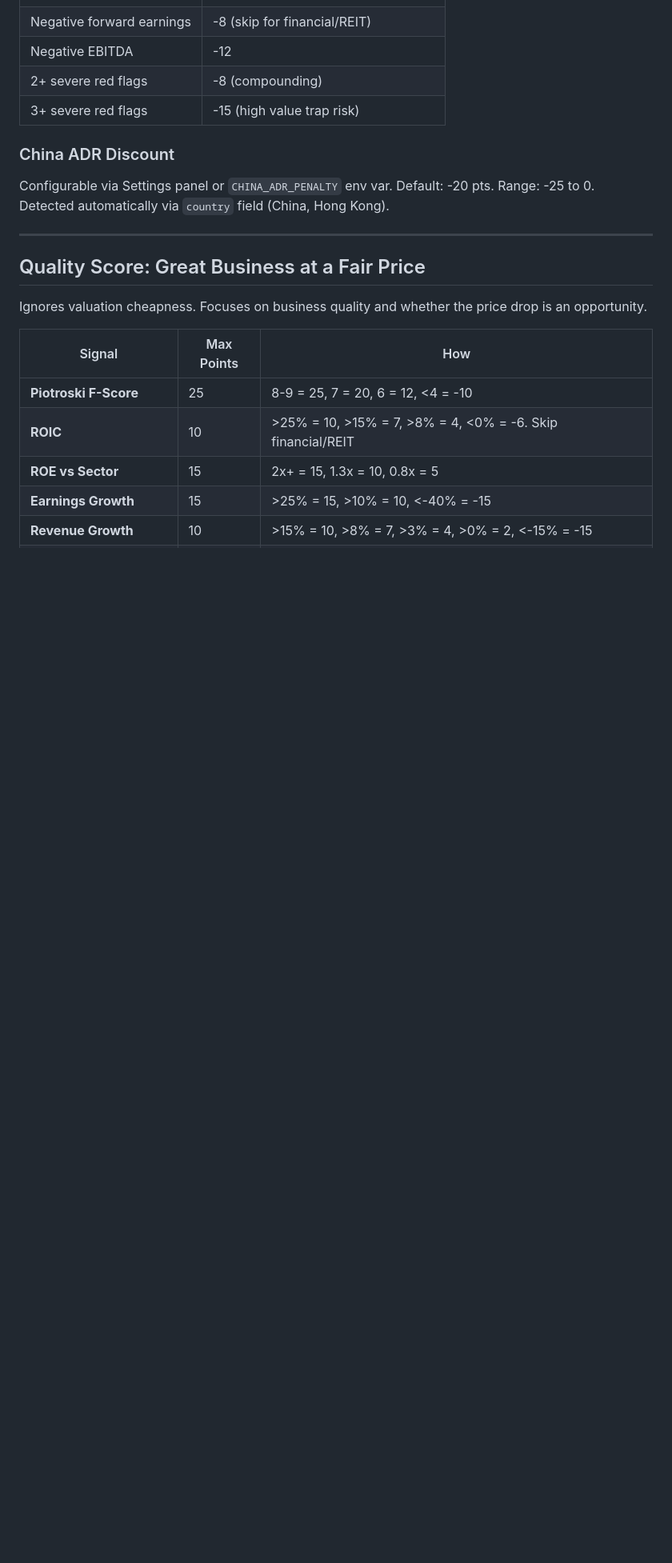
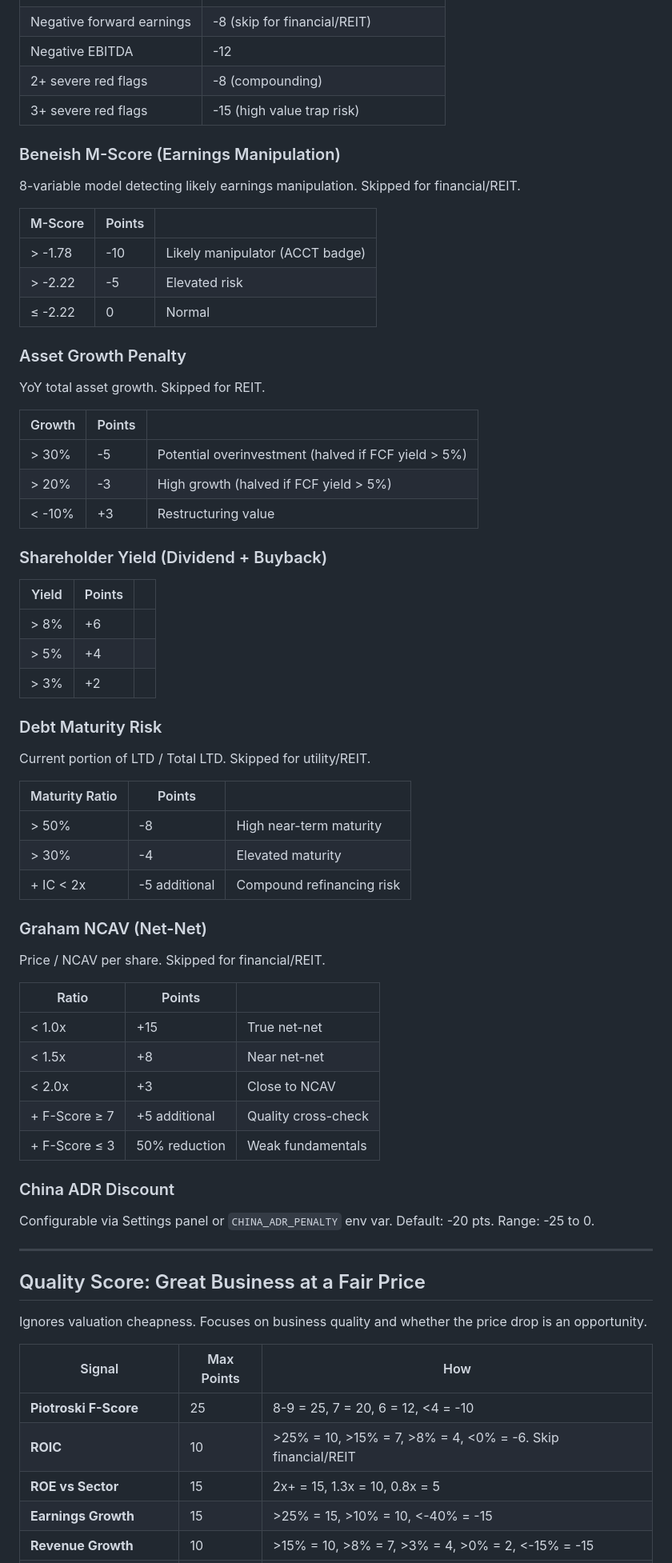
Before and after one commit to Sevenhouse007/ValueInvest52Lows, a Markdown page: SCORING.md, the part around one of its changes. Shown at 80% size. GitHub-like rendering; blank space fills up the shorter version.

```diff
--- a/SCORING.md
+++ b/SCORING.md
@@ -299,9 +322,59 @@ Compares the stock to its own history. Cap: +12 pts combined.
 | 2+ severe red flags | -8 (compounding) |
 | 3+ severe red flags | -15 (high value trap risk) |
 
+### Beneish M-Score (Earnings Manipulation)
+
+8-variable model detecting likely earnings manipulation. Skipped for financial/REIT.
+
+| M-Score | Points | |
+|---------|--------|--|
+| > -1.78 | -10 | Likely manipulator (ACCT badge) |
+| > -2.22 | -5 | Elevated risk |
+| ≤ -2.22 | 0 | Normal |
+
+### Asset Growth Penalty
+
+YoY total asset growth. Skipped for REIT.
+
+| Growth | Points | |
+|--------|--------|--|
+| > 30% | -5 | Potential overinvestment (halved if FCF yield > 5%) |
+| > 20% | -3 | High growth (halved if FCF yield > 5%) |
+| < -10% | +3 | Restructuring value |
+
+### Shareholder Yield (Dividend + Buyback)
+
+| Yield | Points | |
+|-------|--------|--|
+| > 8% | +6 | |
+| > 5% | +4 | |
+| > 3% | +2 | |
+
+### Debt Maturity Risk
+
+Current portion of LTD / Total LTD. Skipped for utility/REIT.
+
+| Maturity Ratio | Points | |
+|---------------|--------|--|
+| > 50% | -8 | High near-term maturity |
+| > 30% | -4 | Elevated maturity |
+| + IC < 2x | -5 additional | Compound refinancing risk |
+
+### Graham NCAV (Net-Net)
+
+Price / NCAV per share. Skipped for financial/REIT.
+
+| Ratio | Points | |
+|-------|--------|--|
+| < 1.0x | +15 | True net-net |
+| < 1.5x | +8 | Near net-net |
+| < 2.0x | +3 | Close to NCAV |
+| + F-Score ≥ 7 | +5 additional | Quality cross-check |
+| + F-Score ≤ 3 | 50% reduction | Weak fundamentals |
+
 ### China ADR Discount
 
-Configurable via Settings panel or `CHINA_ADR_PENALTY` env var. Default: -20 pts. Range: -25 to 0. Detected automatically via `country` field (China, Hong Kong).
+Configurable via Settings panel or `CHINA_ADR_PENALTY` env var. Default: -20 pts. Range: -25 to 0.
 
 ---
 
```
Also changed, not shown: other parts of SCORING.md (+40 -2 lines).
